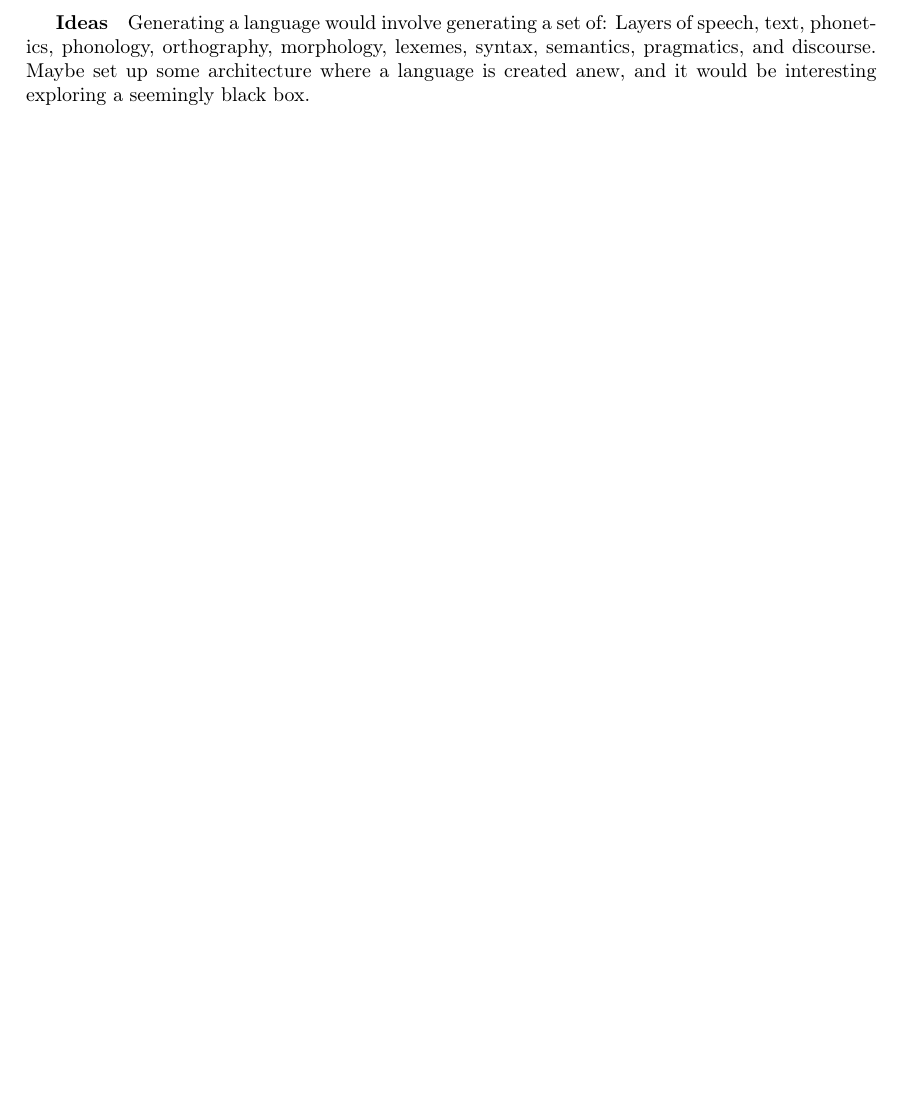
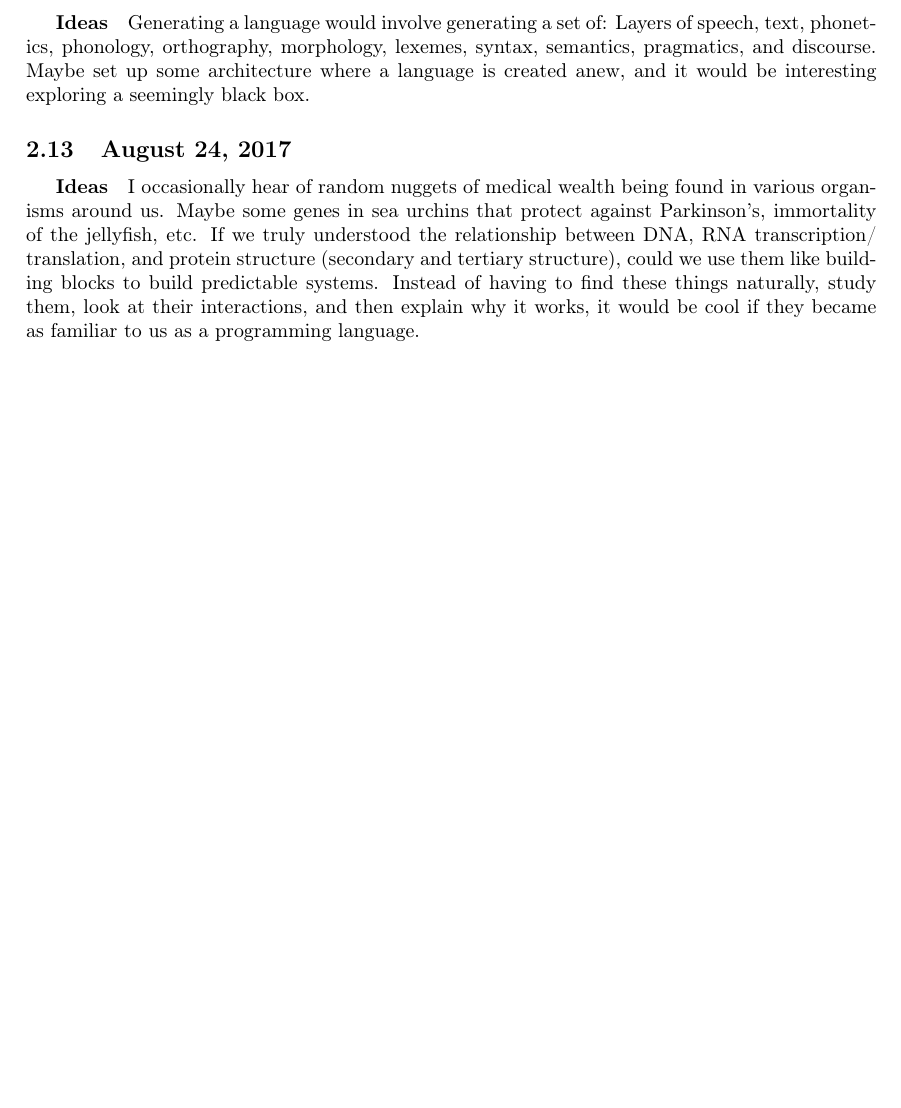
Before and after one commit to SriramS32/work_journal, a LaTeX document (journal.tex): part of page 3 of 3, cut so that both start at the same text, the shorter picture padded with empty space. Compiled offline with pdfLaTeX.

Commit message:
adding new idea

```diff
--- a/journal.tex
+++ b/journal.tex
@@ -87,4 +87,8 @@ Recently, I have been thinking about getting information based on search queries
 \subparagraph{Ideas}
 Generating a language would involve generating a set of: Layers of speech, text, phonetics, phonology, orthography, morphology, lexemes, syntax, semantics, pragmatics, and discourse. Maybe set up some architecture where a language is created anew, and it would be interesting exploring a seemingly black box.
 
+\subsection{August 24, 2017}
+\subparagraph{Ideas}
+I occasionally hear of random nuggets of medical wealth being found in various organisms around us. Maybe some genes in sea urchins that protect against Parkinson's, immortality of the jellyfish, etc. If we truly understood the relationship between DNA, RNA transcription/ translation, and protein structure (secondary and tertiary structure), could we use them like building blocks to build predictable systems. Instead of having to find these things naturally, study them, look at their interactions, and then explain why it works, it would be cool if they became as familiar to us as a programming language.
+
 \end{document}
```
